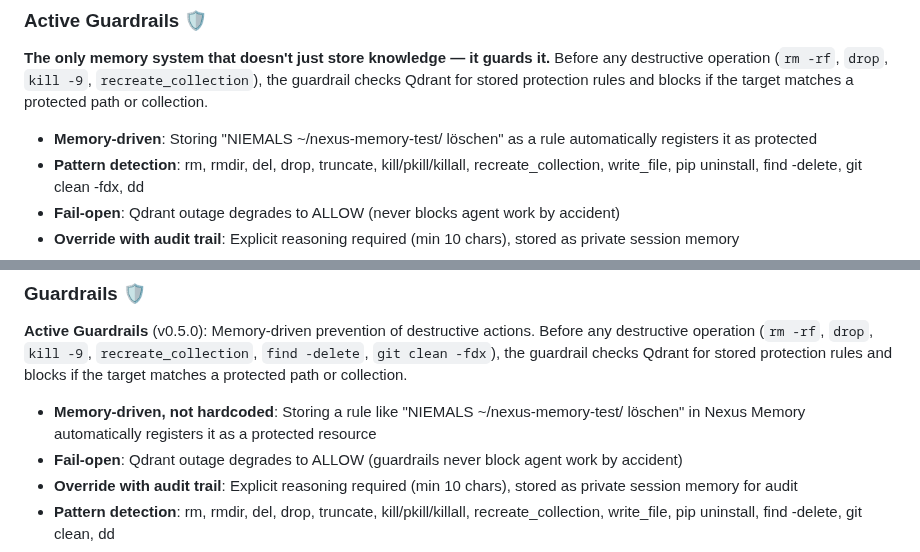
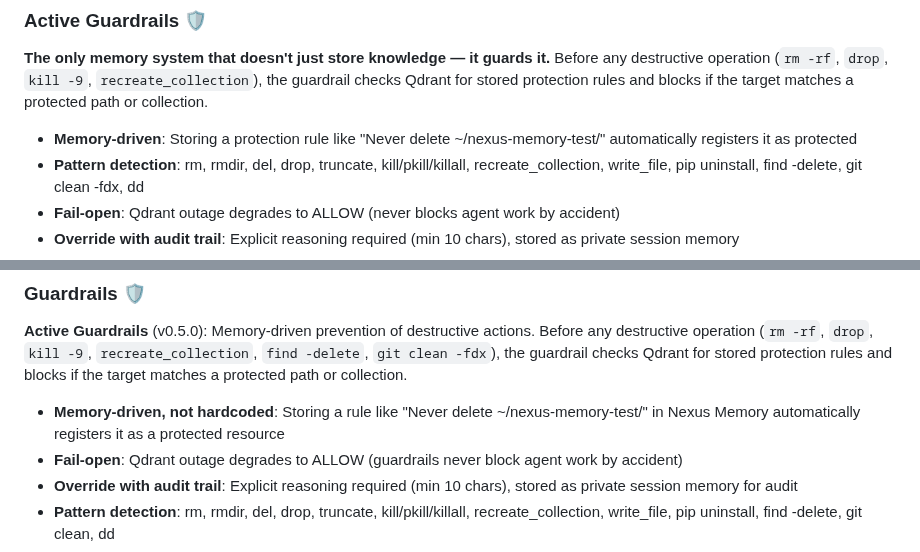
Before and after one commit to Neboy72/nexus-memory, a Markdown page: README.md, 2 parts joined by grey strips. GitHub-like rendering.

```diff
--- a/README.md
+++ b/README.md
@@ -380,7 +380,7 @@ Three levels: `public` (all agents), `trusted` (approved agents), `private` (own
 
 **The only memory system that doesn't just store knowledge — it guards it.** Before any destructive operation (`rm -rf`, `drop`, `kill -9`, `recreate_collection`), the guardrail checks Qdrant for stored protection rules and blocks if the target matches a protected path or collection.
 
-- **Memory-driven**: Storing "NIEMALS ~/nexus-memory-test/ löschen" as a rule automatically registers it as protected
+- **Memory-driven**: Storing a protection rule like "Never delete ~/nexus-memory-test/" automatically registers it as protected
 - **Pattern detection**: rm, rmdir, del, drop, truncate, kill/pkill/killall, recreate_collection, write_file, pip uninstall, find -delete, git clean -fdx, dd
 - **Fail-open**: Qdrant outage degrades to ALLOW (never blocks agent work by accident)
 - **Override with audit trail**: Explicit reasoning required (min 10 chars), stored as private session memory
@@ -397,7 +397,7 @@ Live graph visualization with D3.js: interactive force-directed graph of your me
 
 **Active Guardrails** (v0.5.0): Memory-driven prevention of destructive actions. Before any destructive operation (`rm -rf`, `drop`, `kill -9`, `recreate_collection`, `find -delete`, `git clean -fdx`), the guardrail checks Qdrant for stored protection rules and blocks if the target matches a protected path or collection.
 
-- **Memory-driven, not hardcoded**: Storing a rule like "NIEMALS ~/nexus-memory-test/ löschen" in Nexus Memory automatically registers it as a protected resource
+- **Memory-driven, not hardcoded**: Storing a rule like "Never delete ~/nexus-memory-test/" in Nexus Memory automatically registers it as a protected resource
 - **Fail-open**: Qdrant outage degrades to ALLOW (guardrails never block agent work by accident)
 - **Override with audit trail**: Explicit reasoning required (min 10 chars), stored as private session memory for audit
 - **Pattern detection**: rm, rmdir, del, drop, truncate, kill/pkill/killall, recreate_collection, write_file, pip uninstall, find -delete, git clean, dd
```
Also changed, not shown: AGENTS.md (+2 -2 lines).
